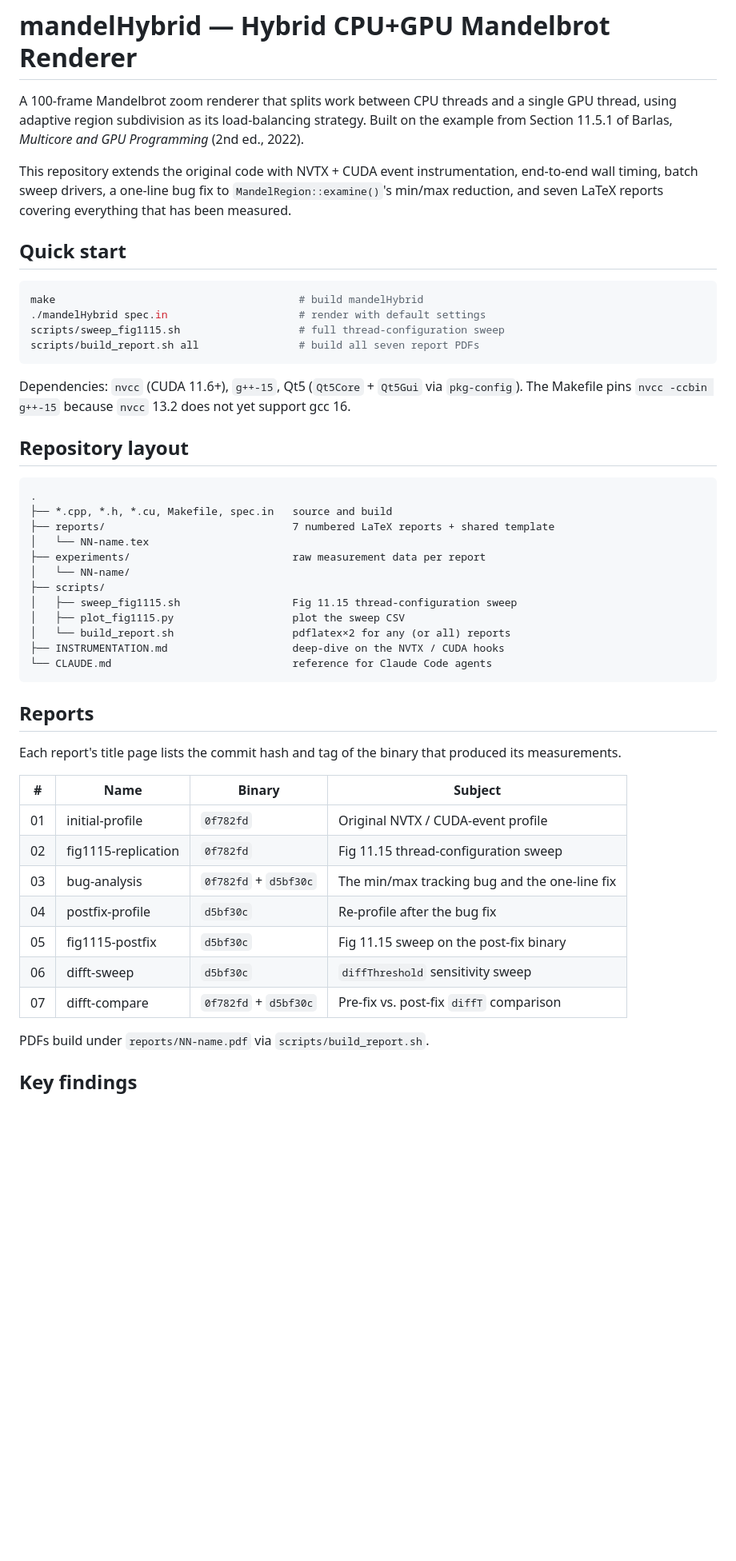
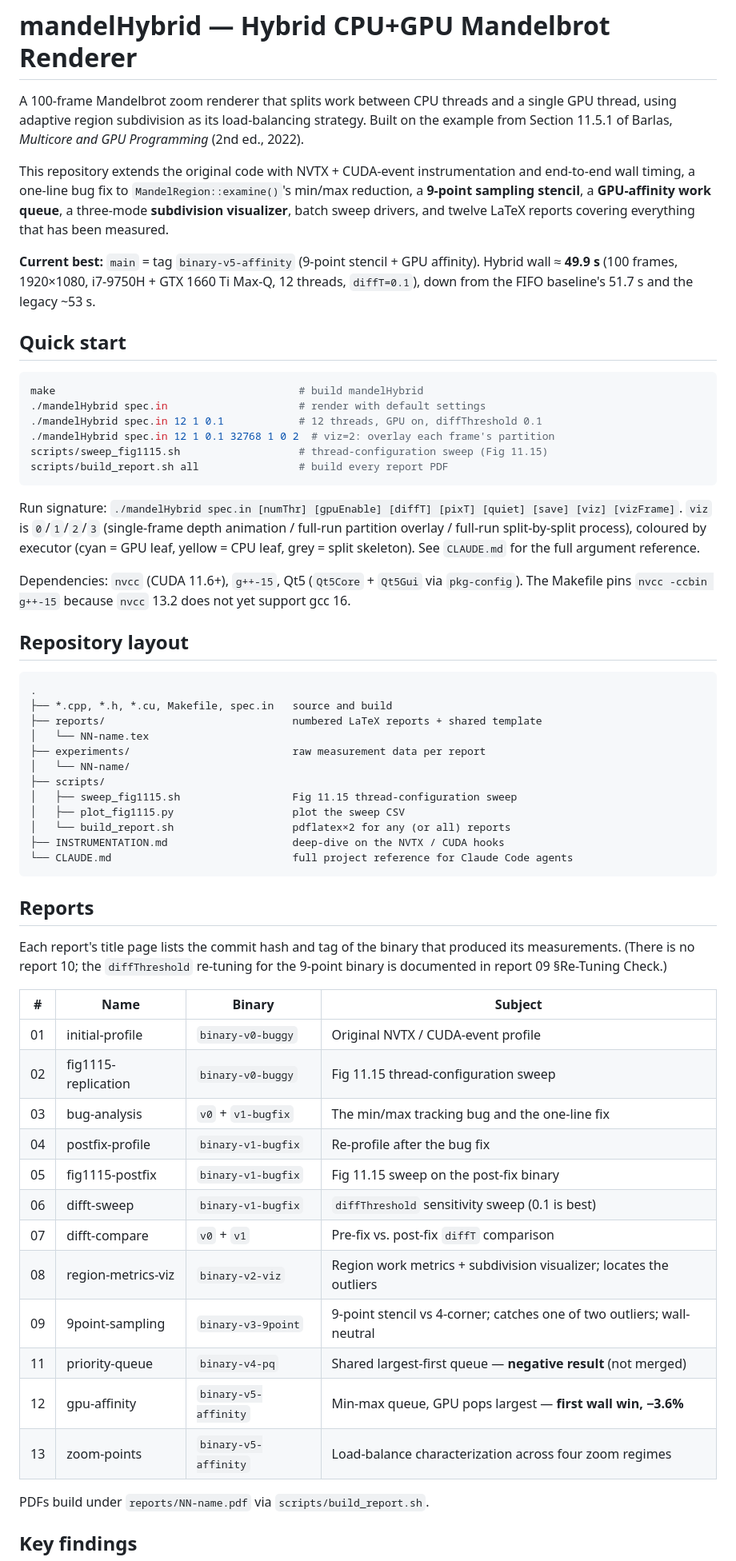
Before and after one commit to MFSaavedra/mandelbrot_hybrid_profiled, a Markdown page: README.md, the part around one of its changes. Shown at 80% size. Drawn GitHub-style; blank space fills up the shorter version.

````diff
--- a/README.md
+++ b/README.md
@@ -5,19 +5,34 @@ a single GPU thread, using adaptive region subdivision as its load-balancing
 strategy. Built on the example from Section 11.5.1 of Barlas,
 *Multicore and GPU Programming* (2nd ed., 2022).
 
-This repository extends the original code with NVTX + CUDA event
-instrumentation, end-to-end wall timing, batch sweep drivers, a one-line bug
-fix to `MandelRegion::examine()`'s min/max reduction, and seven LaTeX reports
-covering everything that has been measured.
+This repository extends the original code with NVTX + CUDA-event
+instrumentation and end-to-end wall timing, a one-line bug fix to
+`MandelRegion::examine()`'s min/max reduction, a **9-point sampling stencil**,
+a **GPU-affinity work queue**, a three-mode **subdivision visualizer**, batch
+sweep drivers, and twelve LaTeX reports covering everything that has been
+measured.
+
+**Current best:** `main` = tag `binary-v5-affinity` (9-point stencil + GPU
+affinity). Hybrid wall ≈ **49.9 s** (100 frames, 1920×1080, i7-9750H +
+GTX 1660 Ti Max-Q, 12 threads, `diffT=0.1`), down from the FIFO baseline's
+51.7 s and the legacy ~53 s.
 
 ## Quick start
 
 ```bash
 make                                       # build mandelHybrid
 ./mandelHybrid spec.in                     # render with default settings
-scripts/sweep_fig1115.sh                   # full thread-configuration sweep
-scripts/build_report.sh all                # build all seven report PDFs
+./mandelHybrid spec.in 12 1 0.1            # 12 threads, GPU on, diffThreshold 0.1
+./mandelHybrid spec.in 12 1 0.1 32768 1 0 2  # viz=2: overlay each frame's partition
+scripts/sweep_fig1115.sh                   # thread-configuration sweep (Fig 11.15)
+scripts/build_report.sh all                # build every report PDF
 ```
+
+Run signature: `./mandelHybrid spec.in [numThr] [gpuEnable] [diffT] [pixT] [quiet] [save] [viz] [vizFrame]`.
+`viz` is `0`/`1`/`2`/`3` (single-frame depth animation / full-run partition
+overlay / full-run split-by-split process), coloured by executor
+(cyan = GPU leaf, yellow = CPU leaf, grey = split skeleton). See `CLAUDE.md`
+for the full argument reference.
 
 Dependencies: `nvcc` (CUDA 11.6+), `g++-15`, Qt5 (`Qt5Core` + `Qt5Gui` via
 `pkg-config`). The Makefile pins `nvcc -ccbin g++-15` because `nvcc` 13.2
@@ -28,7 +43,7 @@ does not yet support gcc 16.
 ```
 .
 ├── *.cpp, *.h, *.cu, Makefile, spec.in   source and build
-├── reports/                              7 numbered LaTeX reports + shared template
+├── reports/                              numbered LaTeX reports + shared template
 │   └── NN-name.tex
 ├── experiments/                          raw measurement data per report
 │   └── NN-name/
@@ -37,23 +52,29 @@ does not yet support gcc 16.
 │   ├── plot_fig1115.py                   plot the sweep CSV
 │   └── build_report.sh                   pdflatex×2 for any (or all) reports
 ├── INSTRUMENTATION.md                    deep-dive on the NVTX / CUDA hooks
-└── CLAUDE.md                             reference for Claude Code agents
+└── CLAUDE.md                             full project reference for Claude Code agents
 ```
 
 ## Reports
 
 Each report's title page lists the commit hash and tag of the binary that
-produced its measurements.
+produced its measurements. (There is no report 10; the `diffThreshold` re-tuning
+for the 9-point binary is documented in report 09 §Re-Tuning Check.)
 
 | # | Name | Binary | Subject |
 |---|---|---|---|
-| 01 | initial-profile | `0f782fd` | Original NVTX / CUDA-event profile |
-| 02 | fig1115-replication | `0f782fd` | Fig 11.15 thread-configuration sweep |
-| 03 | bug-analysis | `0f782fd` + `d5bf30c` | The min/max tracking bug and the one-line fix |
-| 04 | postfix-profile | `d5bf30c` | Re-profile after the bug fix |
-| 05 | fig1115-postfix | `d5bf30c` | Fig 11.15 sweep on the post-fix binary |
-| 06 | difft-sweep | `d5bf30c` | `diffThreshold` sensitivity sweep |
-| 07 | difft-compare | `0f782fd` + `d5bf30c` | Pre-fix vs. post-fix `diffT` comparison |
+| 01 | initial-profile | `binary-v0-buggy` | Original NVTX / CUDA-event profile |
+| 02 | fig1115-replication | `binary-v0-buggy` | Fig 11.15 thread-configuration sweep |
+| 03 | bug-analysis | `v0` + `v1-bugfix` | The min/max tracking bug and the one-line fix |
+| 04 | postfix-profile | `binary-v1-bugfix` | Re-profile after the bug fix |
+| 05 | fig1115-postfix | `binary-v1-bugfix` | Fig 11.15 sweep on the post-fix binary |
+| 06 | difft-sweep | `binary-v1-bugfix` | `diffThreshold` sensitivity sweep (0.1 is best) |
+| 07 | difft-compare | `v0` + `v1` | Pre-fix vs. post-fix `diffT` comparison |
+| 08 | region-metrics-viz | `binary-v2-viz` | Region work metrics + subdivision visualizer; locates the outliers |
+| 09 | 9point-sampling | `binary-v3-9point` | 9-point stencil vs 4-corner; catches one of two outliers; wall-neutral |
+| 11 | priority-queue | `binary-v4-pq` | Shared largest-first queue — **negative result** (not merged) |
+| 12 | gpu-affinity | `binary-v5-affinity` | Min-max queue, GPU pops largest — **first wall win, −3.6%** |
+| 13 | zoom-points | `binary-v5-affinity` | Load-balance characterization across four zoom regimes |
 
 PDFs build under `reports/NN-name.pdf` via `scripts/build_report.sh`.
 
````
Also changed, not shown: other parts of README.md (+37 -22 lines).
